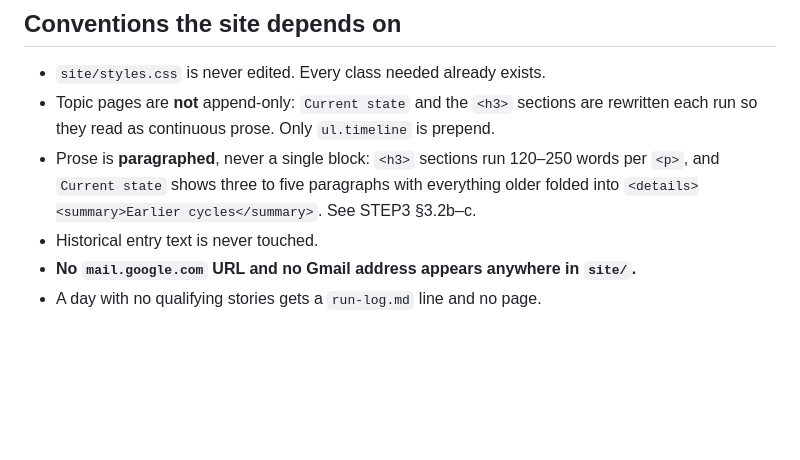
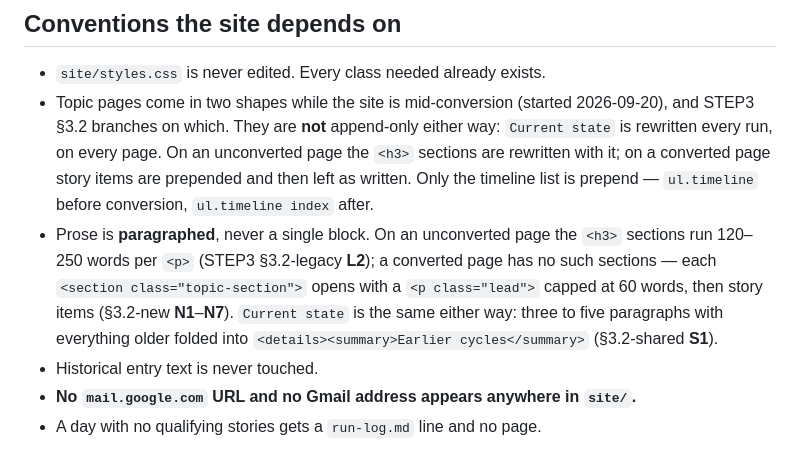
Before and after one commit to AndresRubio/ai-digest, a Markdown page: digest-routine/README.md, the part around the change. Rendered like a GitHub page; blank space fills up the shorter version.

Commit message:
Correct README conventions for the mid-conversion site
Two bullets under 'Conventions the site depends on' described unconverted-page
behaviour as universal and pointed at STEP3 labels that no longer exist. They
now cover both page shapes and cite L2, N1-N7 and S1. The renumbering note in
STEP3 no longer cites the old README label either. Read the rest of the README;
nothing else the conversion touched is stated falsely.

Co-Authored-By: Claude Opus 5 <noreply@anthropic.com>

```diff
--- a/digest-routine/README.md
+++ b/digest-routine/README.md
@@ -124,11 +124,18 @@ context.
 ## Conventions the site depends on
 
 - `site/styles.css` is never edited. Every class needed already exists.
-- Topic pages are **not** append-only: `Current state` and the `<h3>` sections are
-  rewritten each run so they read as continuous prose. Only `ul.timeline` is prepend.
-- Prose is **paragraphed**, never a single block: `<h3>` sections run 120–250 words per
-  `<p>`, and `Current state` shows three to five paragraphs with everything older folded
-  into `<details><summary>Earlier cycles</summary>`. See STEP3 §3.2b–c.
+- Topic pages come in two shapes while the site is mid-conversion (started 2026-09-20),
+  and STEP3 §3.2 branches on which. They are **not** append-only either way:
+  `Current state` is rewritten every run, on every page. On an unconverted page the
+  `<h3>` sections are rewritten with it; on a converted page story items are prepended
+  and then left as written. Only the timeline list is prepend — `ul.timeline` before
+  conversion, `ul.timeline index` after.
+- Prose is **paragraphed**, never a single block. On an unconverted page the `<h3>`
+  sections run 120–250 words per `<p>` (STEP3 §3.2-legacy **L2**); a converted page has
+  no such sections — each `<section class="topic-section">` opens with a
+  `<p class="lead">` capped at 60 words, then story items (§3.2-new **N1**–**N7**).
+  `Current state` is the same either way: three to five paragraphs with everything older
+  folded into `<details><summary>Earlier cycles</summary>` (§3.2-shared **S1**).
 - Historical entry text is never touched.
 - **No `mail.google.com` URL and no Gmail address appears anywhere in `site/`.**
 - A day with no qualifying stories gets a `run-log.md` line and no page.
```
Also changed, not shown: digest-routine/STEP3-route.md (+1 -2 lines).
